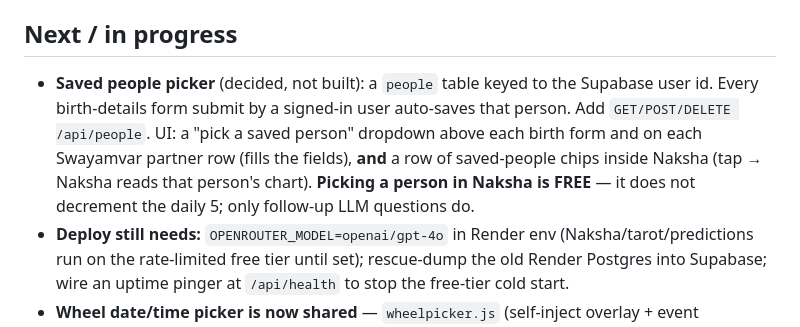
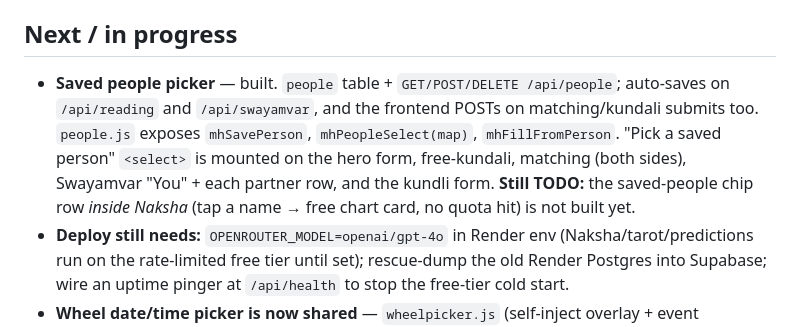
Before and after one commit to gauravgak/muhurata-site, a Markdown page: CLAUDE.MD, the part around the change. Drawn GitHub-style.

Commit message:
CLAUDE.md: saved-people picker built

```diff
--- a/CLAUDE.MD
+++ b/CLAUDE.MD
@@ -145,14 +145,15 @@ push to the GitHub repo Netlify watches.
 
 ## Next / in progress
 
-- **Saved people picker** (decided, not built): a `people` table keyed to
-  the Supabase user id. Every birth-details form submit by a signed-in
-  user auto-saves that person. Add `GET/POST/DELETE /api/people`. UI: a
-  "pick a saved person" dropdown above each birth form and on each
-  Swayamvar partner row (fills the fields), **and** a row of saved-people
-  chips inside Naksha (tap → Naksha reads that person's chart).
-  **Picking a person in Naksha is FREE** — it does not decrement the
-  daily 5; only follow-up LLM questions do.
+- **Saved people picker** — built. `people` table + `GET/POST/DELETE
+  /api/people`; auto-saves on `/api/reading` and `/api/swayamvar`, and
+  the frontend POSTs on matching/kundali submits too. `people.js`
+  exposes `mhSavePerson`, `mhPeopleSelect(map)`, `mhFillFromPerson`.
+  "Pick a saved person" `<select>` is mounted on the hero form,
+  free-kundali, matching (both sides), Swayamvar "You" + each partner
+  row, and the kundli form. **Still TODO:** the saved-people chip row
+  *inside Naksha* (tap a name → free chart card, no quota hit) is not
+  built yet.
 - **Deploy still needs:** `OPENROUTER_MODEL=openai/gpt-4o` in Render env
   (Naksha/tarot/predictions run on the rate-limited free tier until set);
   rescue-dump the old Render Postgres into Supabase; wire an uptime
```
